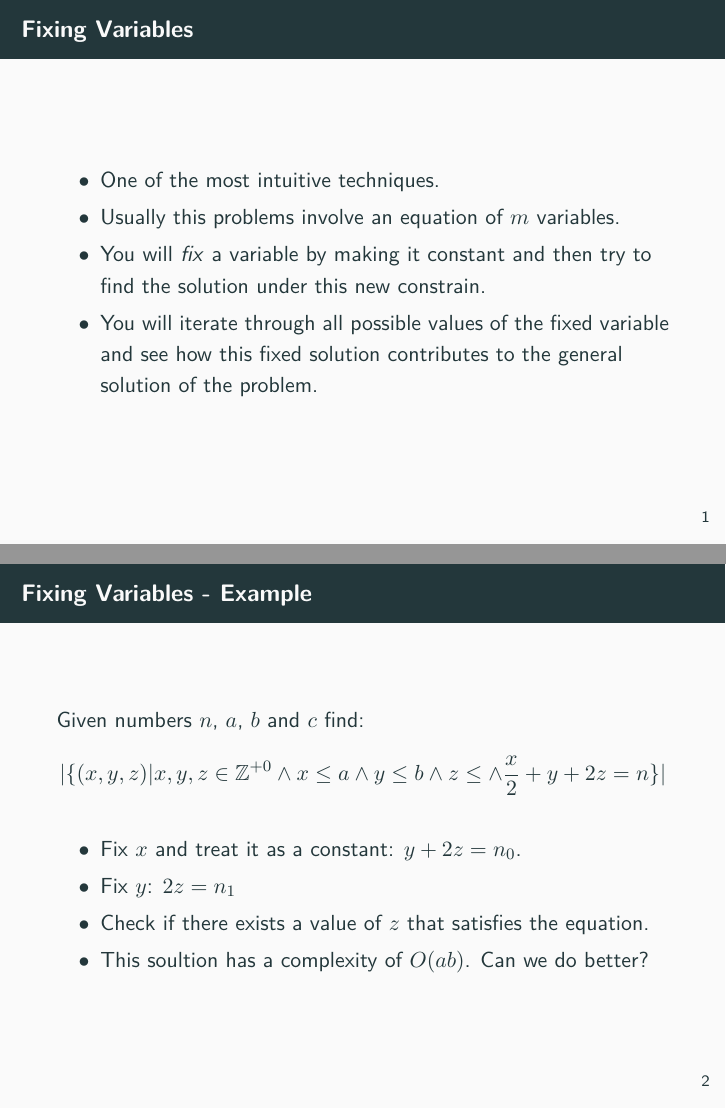
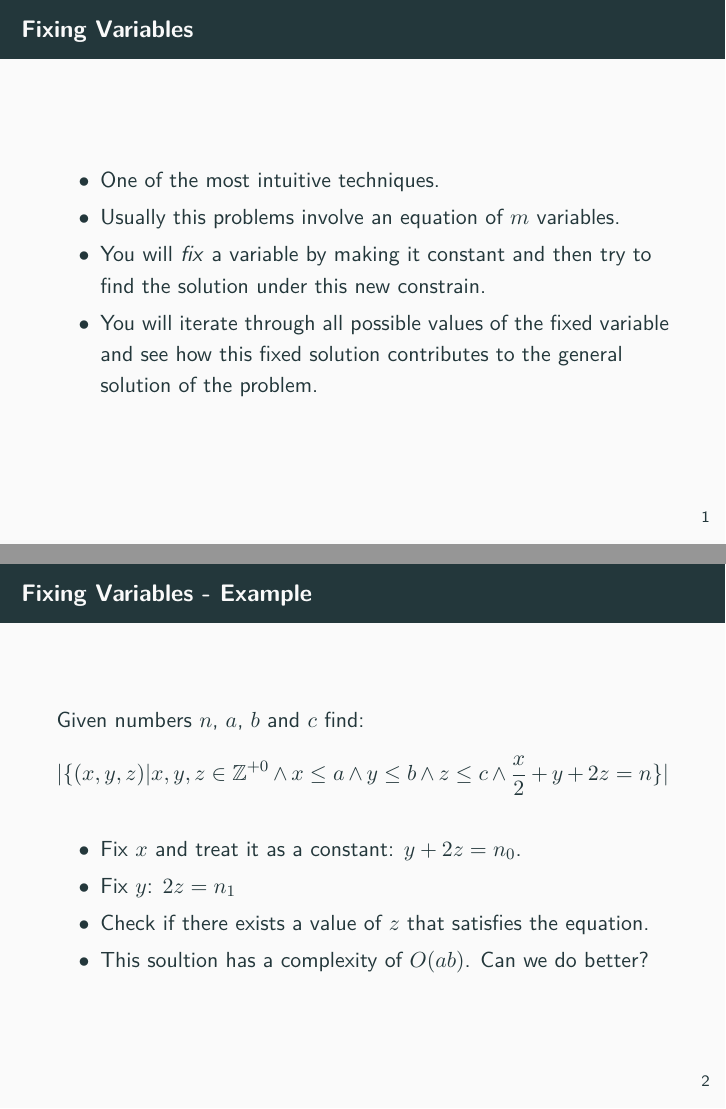
Before and after one commit to CPC-UTEC/theory, LaTeX slides (Lessons/6/brute-force-iii.tex): pages 3 and 8 of 29 before the commit and pages 3 and 8 of 22 after it, joined at a grey line. The pictures show the PDF file Lessons/6/brute-force-iii.pdf that the author committed with the source.

Commit message:
fix(Lessons/6): Fix issues with lesson 6

```diff
--- a/Lessons/6/brute-force-iii.tex
+++ b/Lessons/6/brute-force-iii.tex
@@ -59,7 +59,7 @@
 
 	Given numbers $n$, $a$, $b$ and $c$ find:
 	$$|\{(x, y, z) | x, y, z \in \mathbb{Z}^{+0}
-	\wedge x \leq a \wedge y \leq b \wedge z \leq
+	\wedge x \leq a \wedge y \leq b \wedge z \leq c
 	\wedge \frac{x}{2} + y + 2z = n\}|$$
 
 	\begin{itemize}
@@ -67,35 +67,6 @@
 		\item<3-> Fix $y$: $2z = n_1$
 		\item<4-> Check if there exists a value of $z$ that satisfies the equation.
 		\item<5-> This soultion has a complexity of $O(ab)$. Can we do better?
-	\end{itemize}
-\end{frame}
-
-\section{Fixing Variables}
-
-\begin{frame}
-	\frametitle{Fixing Variables}
-
-	\begin{itemize}
-		\item One of the most intuitive techniques.
-		\item Usually this problems involve an equation of $m$ variables.
-		\item You will \textit{fix} a variable by making it constant and then try to find the solution under this new constrain.
-		\item You will iterate through all possible values of the fixed variable and see how this fixed solution contributes to the general solution of the problem.
-	\end{itemize}
-\end{frame}
-
-\begin{frame}[fragile]
-	\frametitle{Fixing Variables - Example}
-
-	Given numbers $n$, $a$, $b$ and $c$ find:
-	$$|\{(x, y, z) | x, y, z \in \mathbb{Z}^{+0}
-	\wedge x \leq a \wedge y \leq b \wedge z \leq
-	\wedge \frac{x}{2} + y + 2z = n\}|$$
-
-	\begin{itemize}
-		\item<2-> Fix $x$ and treat it as a constant: $y + 2z = n_0$.
-		\item<3-> Fix $y$: $2z = n_1$
-		\item<4-> Check if there exists a value of $z$ that satisfies the equation.
-		\item<5-> This solution has a complexity of $O(ab)$. Can we do better?
 	\end{itemize}
 \end{frame}
 
```
Also changed, not shown: Lessons/6/code/Contest4I.cpp (added, +45 -0 lines), Lessons/6/brute-force-iii.pdf, Lessons/6/brute-force-iii.tex (2 more changed lines).
